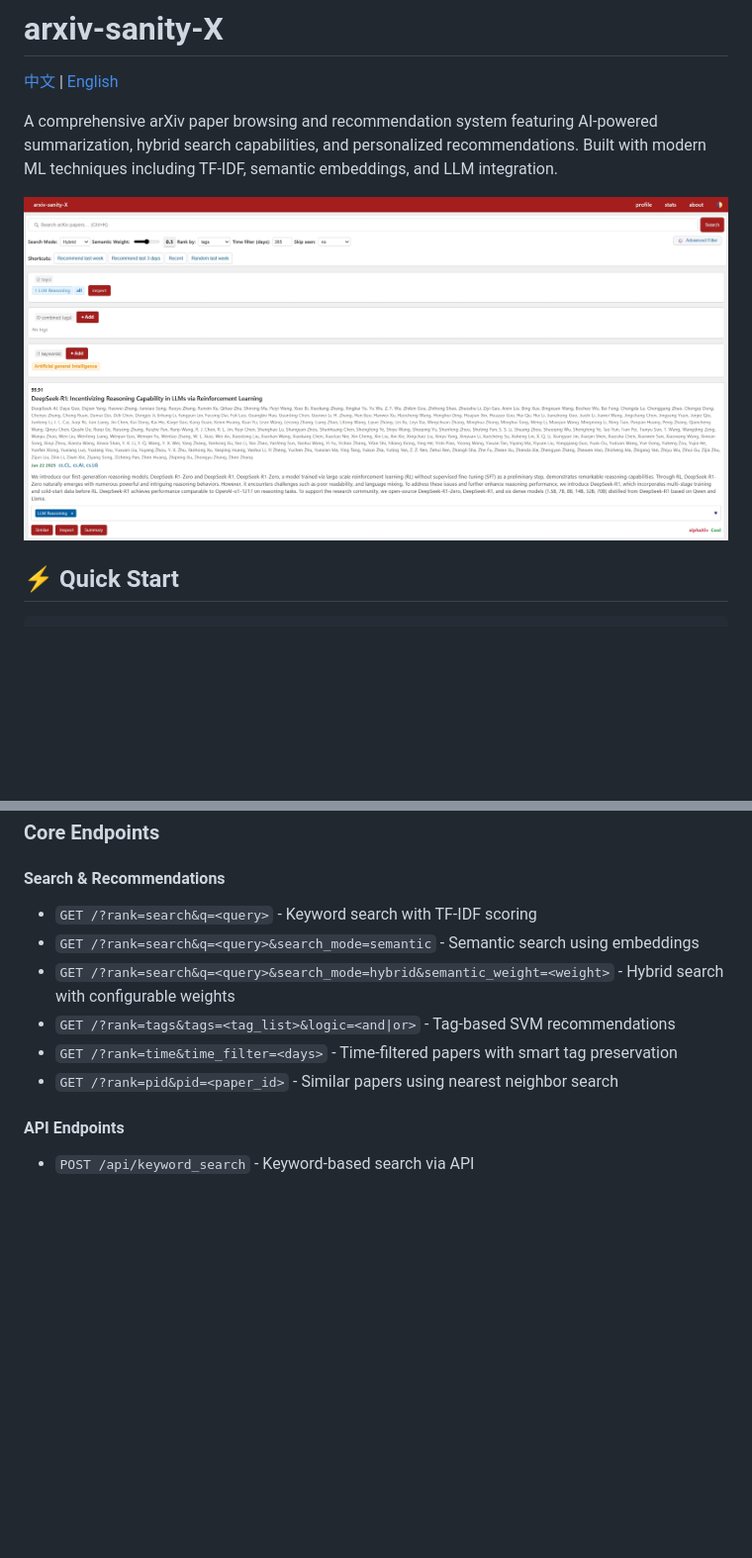
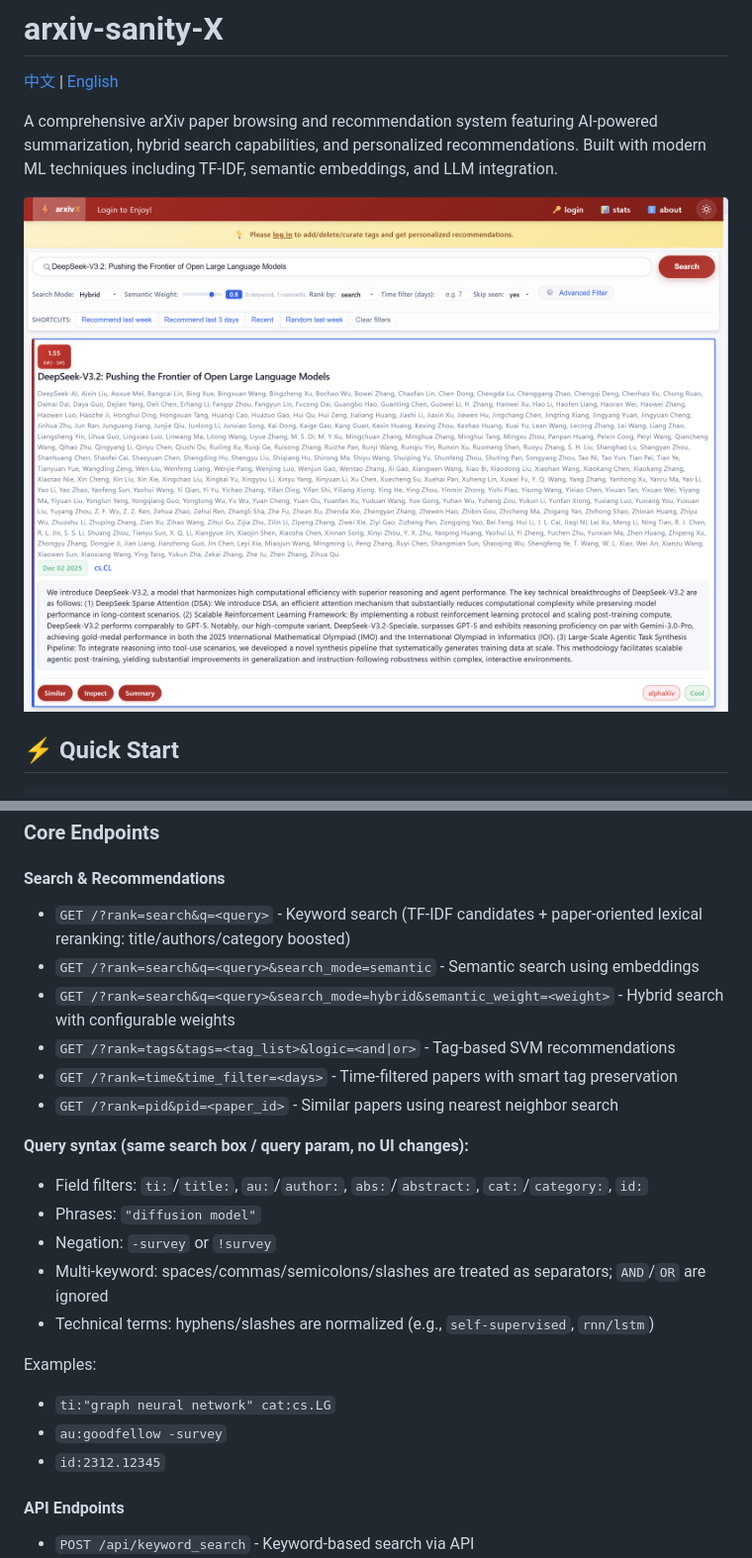
Before and after one commit to xihuai18/arxiv-sanity-x, a Markdown page: README.md, 2 parts joined by grey strips. Shown at 99% size. Drawn GitHub-style; pictures changed too: arxiv-sanity-x.png; blank space fills up the shorter version.

```diff
--- a/README.md
+++ b/README.md
@@ -467,12 +467,24 @@ python3 daemon.py
 ### Core Endpoints
 
 #### Search & Recommendations
-- `GET /?rank=search&q=<query>` - Keyword search with TF-IDF scoring
+- `GET /?rank=search&q=<query>` - Keyword search (TF-IDF candidates + paper-oriented lexical reranking: title/authors/category boosted)
 - `GET /?rank=search&q=<query>&search_mode=semantic` - Semantic search using embeddings
 - `GET /?rank=search&q=<query>&search_mode=hybrid&semantic_weight=<weight>` - Hybrid search with configurable weights
 - `GET /?rank=tags&tags=<tag_list>&logic=<and|or>` - Tag-based SVM recommendations
 - `GET /?rank=time&time_filter=<days>` - Time-filtered papers with smart tag preservation
 - `GET /?rank=pid&pid=<paper_id>` - Similar papers using nearest neighbor search
+
+**Query syntax (same search box / query param, no UI changes):**
+- Field filters: `ti:`/`title:`, `au:`/`author:`, `abs:`/`abstract:`, `cat:`/`category:`, `id:`
+- Phrases: `"diffusion model"`
+- Negation: `-survey` or `!survey`
+- Multi-keyword: spaces/commas/semicolons/slashes are treated as separators; `AND`/`OR` are ignored
+- Technical terms: hyphens/slashes are normalized (e.g., `self-supervised`, `rnn/lstm`)
+
+Examples:
+- `ti:"graph neural network" cat:cs.LG`
+- `au:goodfellow -survey`
+- `id:2312.12345`
 
 #### API Endpoints
 - `POST /api/keyword_search` - Keyword-based search via API
```
Also changed, not shown: README_CN.md (+15 -1 lines), 5 other files.
